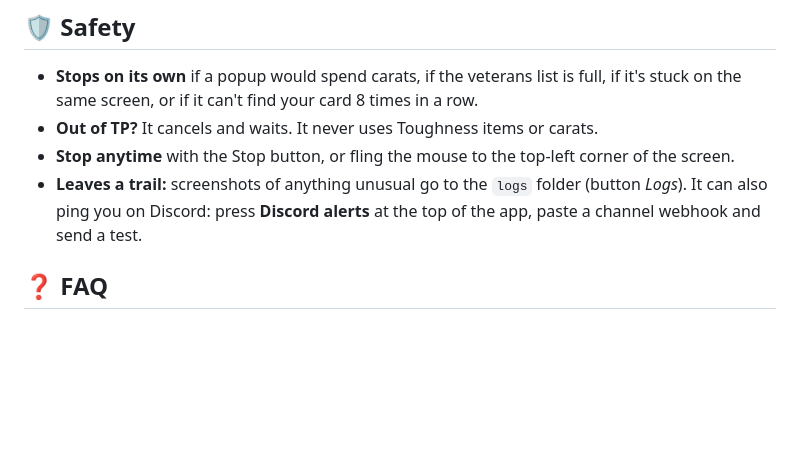
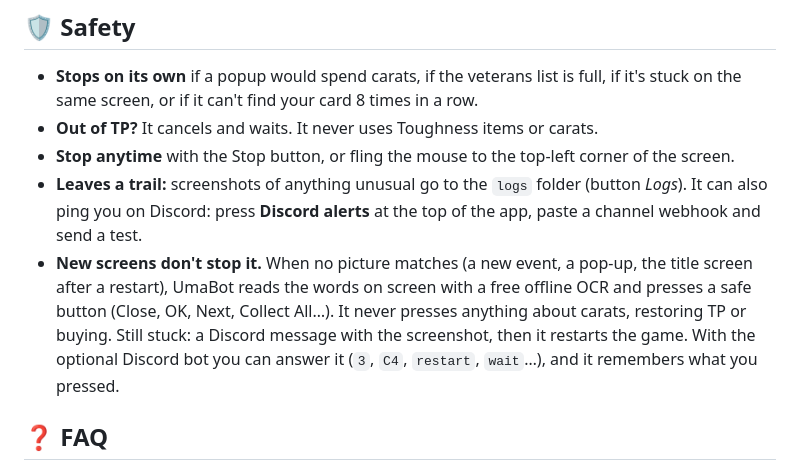
Before and after one commit to karaasu13/UmaBot, a Markdown page: README.md, the part around the change. GitHub-like rendering; blank space fills up the shorter version.

```diff
--- a/README.md
+++ b/README.md
@@ -81,6 +81,11 @@ The schedule's nightly pause doesn't cost runs: TP keeps refilling (a full bar t
 - **Stop anytime** with the Stop button, or fling the mouse to the top-left corner of the screen.
 - **Leaves a trail:** screenshots of anything unusual go to the `logs` folder (button *Logs*). It can also ping you on
   Discord: press **Discord alerts** at the top of the app, paste a channel webhook and send a test.
+- **New screens don't stop it.** When no picture matches (a new event, a pop-up, the title screen after a restart),
+  UmaBot reads the words on screen with a free offline OCR and presses a safe button (Close, OK, Next, Collect All…).
+  It never presses anything about carats, restoring TP or buying. Still stuck: a Discord message with the screenshot,
+  then it restarts the game. With the optional Discord bot you can answer it (`3`, `C4`, `restart`, `wait`…), and it
+  remembers what you pressed.
 
 ## ❓ FAQ
 
```
Also changed, not shown: assets/ocr_check.png (added), 13 other files.
